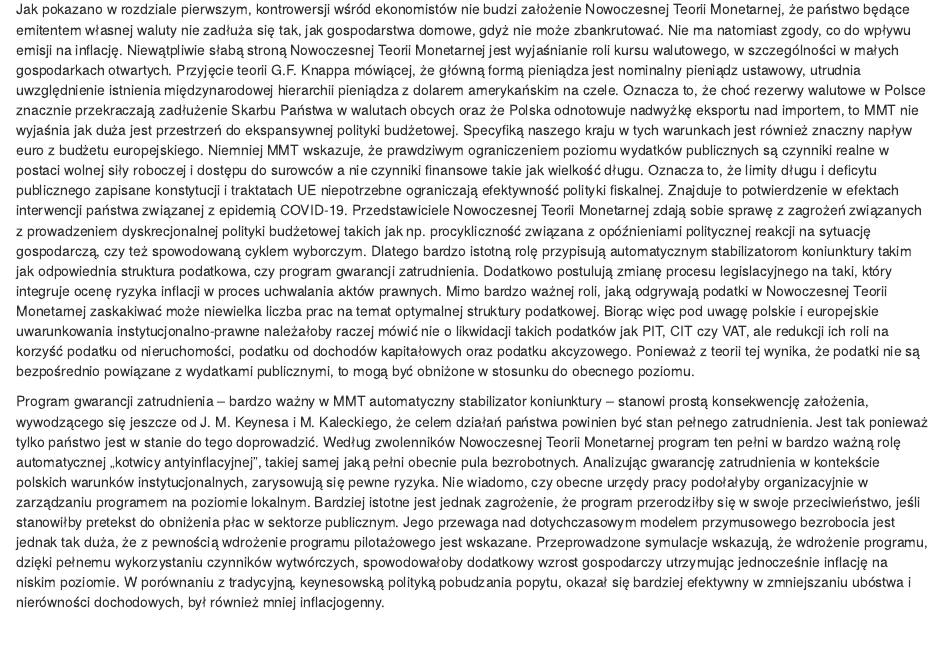
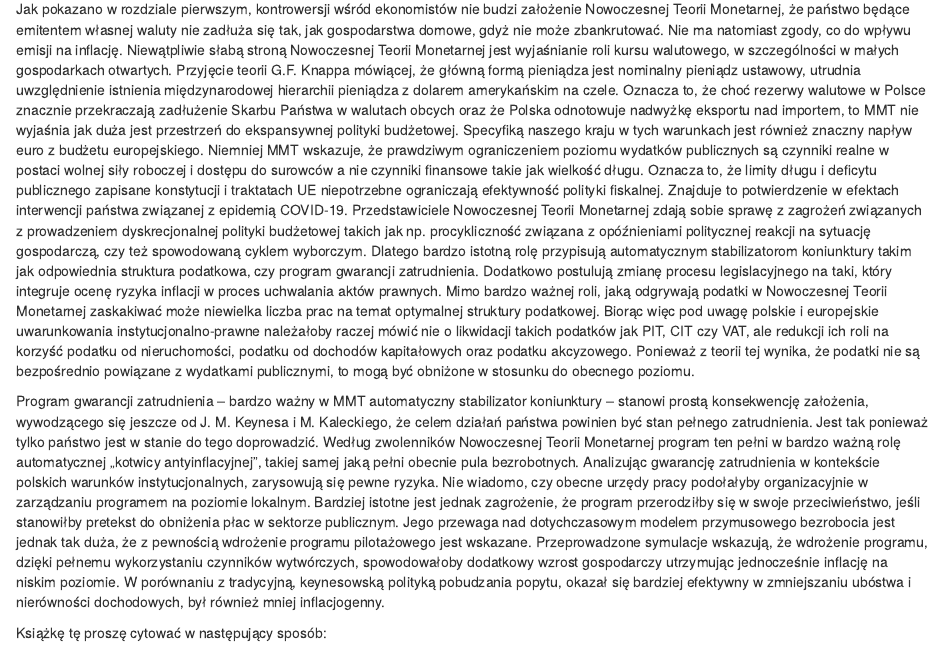
Before and after one commit to IwoA/MMT_book, an R Markdown document (index.Rmd): the page in a window 1100 px wide, from 380 px down. Rendered offline with R 4.5, knitr and Pandoc, with nearby package versions; drawn as R Markdown's standard HTML page in place of the format the file asks for; a font, style sheet, LaTeX package, included part or bibliography that could not be used is replaced or left out.

Commit message:
jak cytowac?

```diff
--- a/index.Rmd
+++ b/index.Rmd
@@ -44,3 +44,5 @@ M. Keynesa i M.
 Kaleckiego, że celem działań państwa powinien być stan pełnego zatrudnienia.
 Jest tak ponieważ tylko państwo jest w stanie do tego doprowadzić.
 Według zwolenników Nowoczesnej Teorii Monetarnej program ten pełni w bardzo ważną rolę automatycznej „kotwicy antyinflacyjnej", takiej samej jaką pełni obecnie pula bezrobotnych. Analizując gwarancję zatrudnienia w kontekście polskich warunków instytucjonalnych, zarysowują się pewne ryzyka. Nie wiadomo, czy obecne urzędy pracy podołałyby organizacyjnie w zarządzaniu programem na poziomie lokalnym. Bardziej istotne jest jednak zagrożenie, że program przerodziłby się w swoje przeciwieństwo, jeśli stanowiłby pretekst do obniżenia płac w sektorze publicznym. Jego przewaga nad dotychczasowym modelem przymusowego bezrobocia jest jednak tak duża, że z pewnością wdrożenie programu pilotażowego jest wskazane. Przeprowadzone symulacje wskazują, że wdrożenie programu, dzięki pełnemu wykorzystaniu czynników wytwórczych, spowodowałoby dodatkowy wzrost gospodarczy utrzymując jednocześnie inflację na niskim poziomie. W porównaniu z tradycyjną, keynesowską polityką pobudzania popytu, okazał się bardziej efektywny w zmniejszaniu ubóstwa i nierówności dochodowych, był również mniej inflacjogenny.
+
+Książkę tę proszę cytować w następujący sposób:
```
